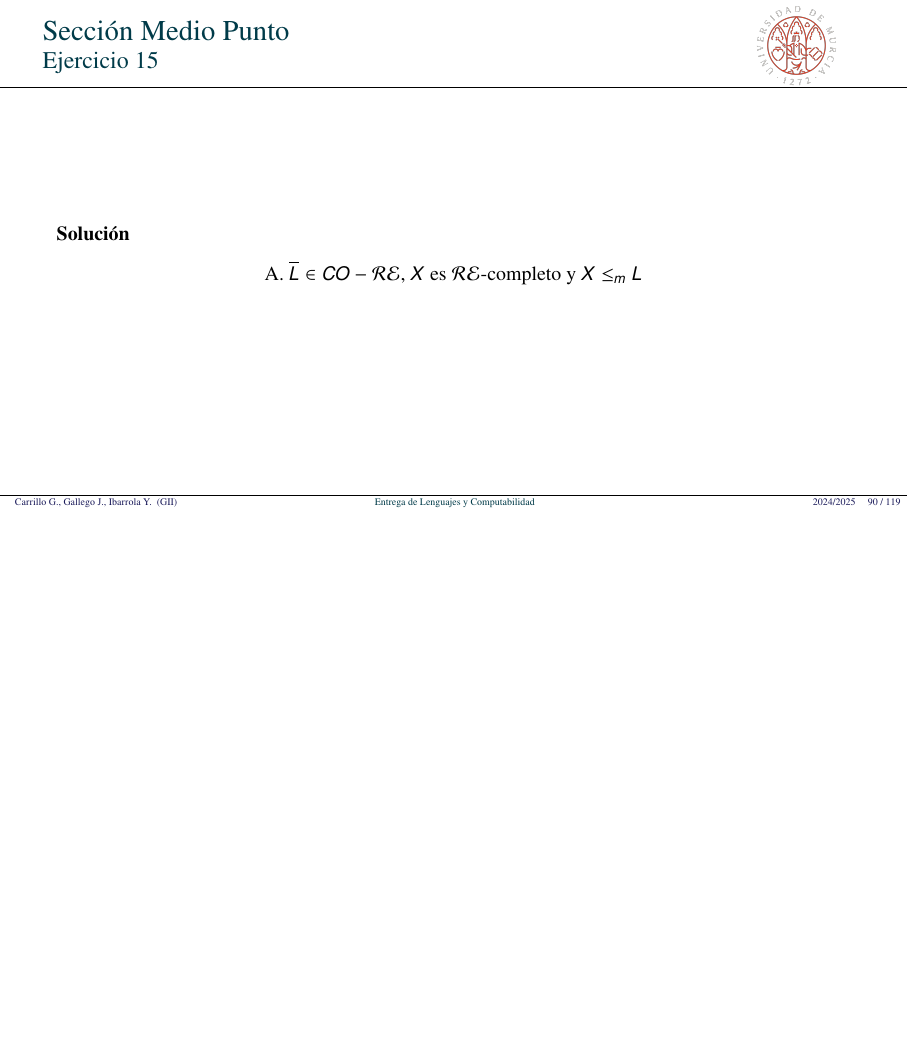
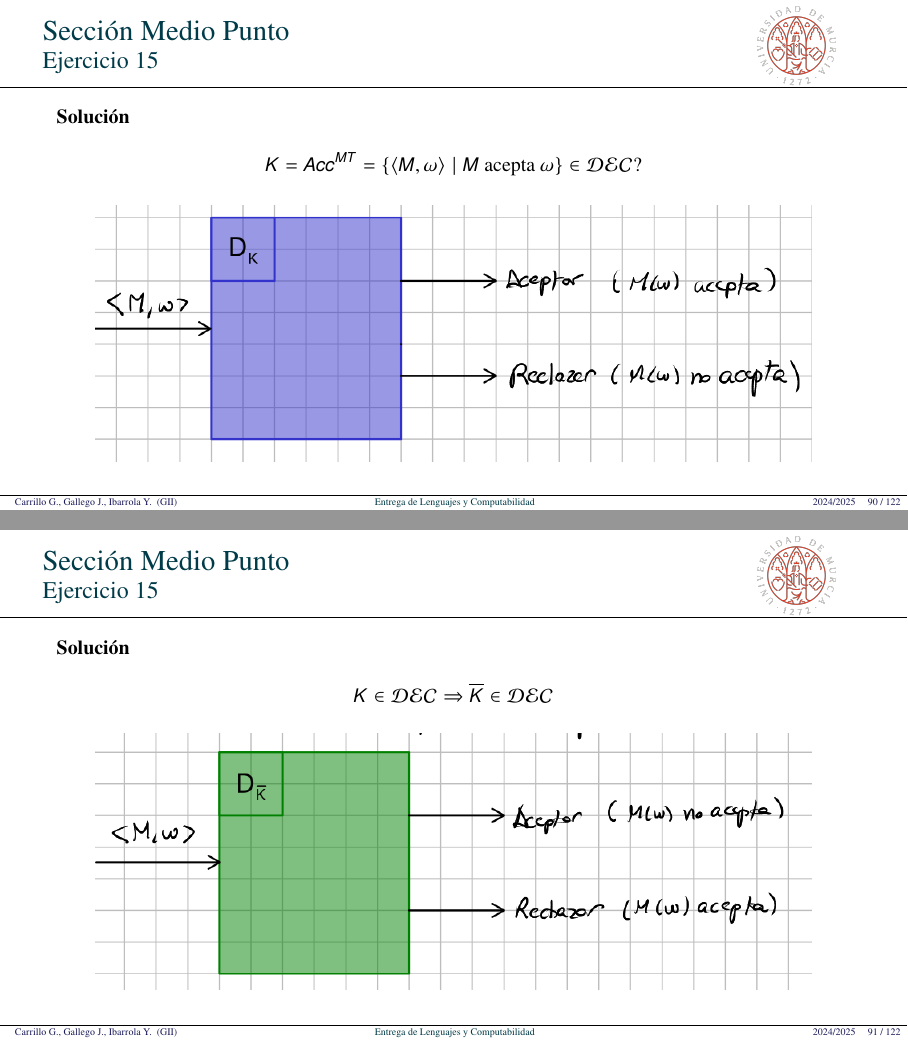
Before and after one commit to JuanDiegoGallego/MC_Tarea1, LaTeX slides (plantillaTAREA.tex): page 90 of 119 before the commit and pages 90 and 91 of 122 after it, the two joined at a grey line, the shorter picture padded with empty space. Compiled offline with pdfLaTeX.

Commit message:
Correcciones y ejercicio 15 parte 1

```diff
--- a/plantillaTAREA.tex
+++ b/plantillaTAREA.tex
@@ -1345,3 +1345,22 @@
 
 \begin{frame}{Sección Medio Punto}{Ejercicio 15}
     \textbf{Solución}\\
+    $$
+    K=Acc^{MT}=\{ \langle M, \omega \rangle \mid M \text{ acepta } \omega \} \in \mathcal{DEC} \text{?}
+    $$
+    \begin{figure}
+        \includegraphics[scale=0.40]{images/DK.png}
+    \end{figure}
+\end{frame}
+
+%%%%%%%%%%%%%%%%%%%%%%%%%%%%%%%%%%
+
+\begin{frame}{Sección Medio Punto}{Ejercicio 15}
+    \textbf{Solución}\\
+    $$
+    K \in \mathcal{DEC} \Rightarrow \overline{K} \in \mathcal{DEC}
+    $$
+    \begin{figure}
+        \includegraphics[scale=0.40]{images/DK2.png}
+    \end{figure}
+\end{frame}
@@ -1348,3 +1384 @@
     \begin{center}
-        A. $\overline{L} \in CO-\lr$, $X$ es \lr-completo y $X \le_m  L$
-    \end{center}
```
Also changed, not shown: images/D1.png (added), images/D2.png (added), images/DK.png (added), images/DK2.png (added), plantillaTAREA.tex (32 more changed lines).
